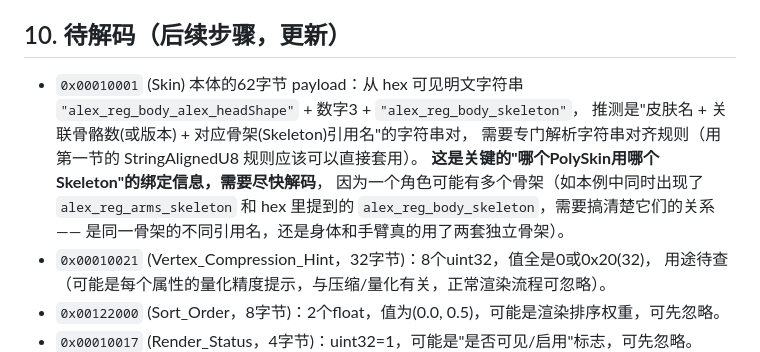
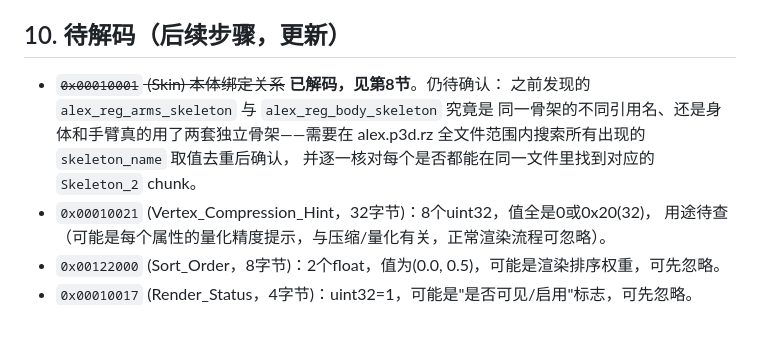
Before and after one commit to 204343414/prototype-Game-p3d, a Markdown page: docs/vertex_format.md, the part around one of its changes. GitHub-like rendering; blank space fills up the shorter version.

```diff
--- a/docs/vertex_format.md
+++ b/docs/vertex_format.md
@@ -305,14 +374,11 @@ world[i] = rest_pose[i] * world[parent[i]]   (i != 0)     # 矩阵乘法顺序
 
 ## 10. 待解码（后续步骤，更新）
 
-- `0x00010001` (Skin) 本体的62字节 payload：从 hex 可见明文字符串
-  `"alex_reg_body_alex_headShape"` + 数字3 + `"alex_reg_body_skeleton"`，
-  推测是"皮肤名 + 关联骨骼数(或版本) + 对应骨架(Skeleton)引用名"的字符串对，
-  需要专门解析字符串对齐规则（用第一节的 StringAlignedU8 规则应该可以直接套用）。
-  **这是关键的"哪个PolySkin用哪个Skeleton"的绑定信息，需要尽快解码**，
-  因为一个角色可能有多个骨架（如本例中同时出现了 `alex_reg_arms_skeleton`
-  和 hex 里提到的 `alex_reg_body_skeleton`，需要搞清楚它们的关系——
-  是同一骨架的不同引用名，还是身体和手臂真的用了两套独立骨架）。
+- ~~`0x00010001` (Skin) 本体绑定关系~~ **已解码，见第8节**。仍待确认：
+  之前发现的 `alex_reg_arms_skeleton` 与 `alex_reg_body_skeleton` 究竟是
+  同一骨架的不同引用名、还是身体和手臂真的用了两套独立骨架——需要在
+  alex.p3d.rz 全文件范围内搜索所有出现的 `skeleton_name` 取值去重后确认，
+  并逐一核对每个是否都能在同一文件里找到对应的 `Skeleton_2` chunk。
 - `0x00010021` (Vertex_Compression_Hint，32字节)：8个uint32，值全是0或0x20(32)，
   用途待查（可能是每个属性的量化精度提示，与压缩/量化有关，正常渲染流程可忽略）。
 - `0x00122000` (Sort_Order，8字节)：2个float，值为(0.0, 0.5)，可能是渲染排序权重，可先忽略。
```
Also changed, not shown: other parts of docs/vertex_format.md (+69 -0 lines).
